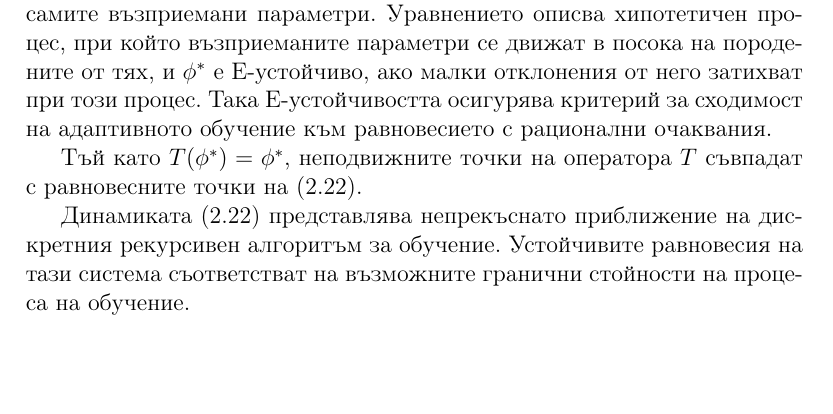
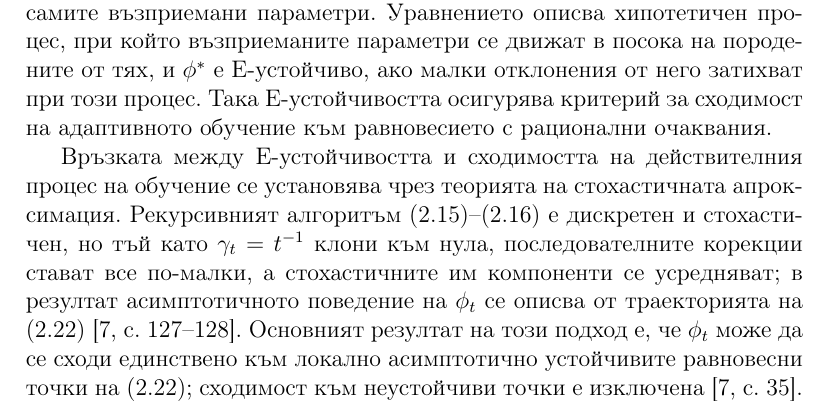
Before and after one commit to TASHINOV10/Gali-NK-Open-Economy-AL, a LaTeX document (main.tex, which reads chapters/ch4_AL_formulation.tex): part of page 13 of 17, cut so that both start at the same text. Compiled offline with pdfLaTeX.

Commit message:
add stochastic approximation justification for E-stability

```diff
--- a/chapters/ch4_AL_formulation.tex
+++ b/chapters/ch4_AL_formulation.tex
@@ -242,11 +242,7 @@ y_t
 \end{equation}
 където $\tau$ е параметър на „времето на обучението“ \parencite[с. 31]{GeorgeEvans_2001}. Дясната страна $T(\phi) - \phi$ изразява разликата между параметрите $T(\phi)$, които биха се породили от действителната динамика при възприемани параметри $\phi$, и самите възприемани параметри. Уравнението описва хипотетичен процес, при който възприеманите параметри се движат в посока на породените от тях, и $\phi^*$ е E-устойчиво, ако малки отклонения от него затихват при този процес. Така E-устойчивостта осигурява критерий за сходимост на адаптивното обучение към равновесието с рационални очаквания.
 
-Тъй като $T(\phi^*) = \phi^*$, неподвижните точки на оператора $T$
-съвпадат с равновесните точки на \eqref{eq:E_dynamic}.
-
-Динамиката \eqref{eq:E_dynamic} представлява непрекъснато приближение на дискретния
-рекурсивен алгоритъм за обучение. Устойчивите равновесия на тази система съответстват на възможните гранични стойности на процеса на обучение.
+Връзката между E-устойчивостта и сходимостта на действителния процес на обучение се установява чрез теорията на стохастичната апроксимация. Рекурсивният алгоритъм \eqref{eq:RLS_phi}--\eqref{eq:RLS_R} е дискретен и стохастичен, но тъй като $\gamma_t = t^{-1}$ клони към нула, последователните корекции стават все по-малки, а стохастичните им компоненти се усредняват; в резултат асимптотичното поведение на $\phi_t$ се описва от траекторията на \eqref{eq:E_dynamic} \parencite[с. 127--128]{GeorgeEvans_2001}. Основният резултат на този подход е, че $\phi_t$ може да се сходи единствено към локално асимптотично устойчивите равновесни точки на \eqref{eq:E_dynamic}; сходимост към неустойчиви точки е изключена \parencite[с. 35]{GeorgeEvans_2001}.
 
 \subsection*{Локален анализ}
 
```
